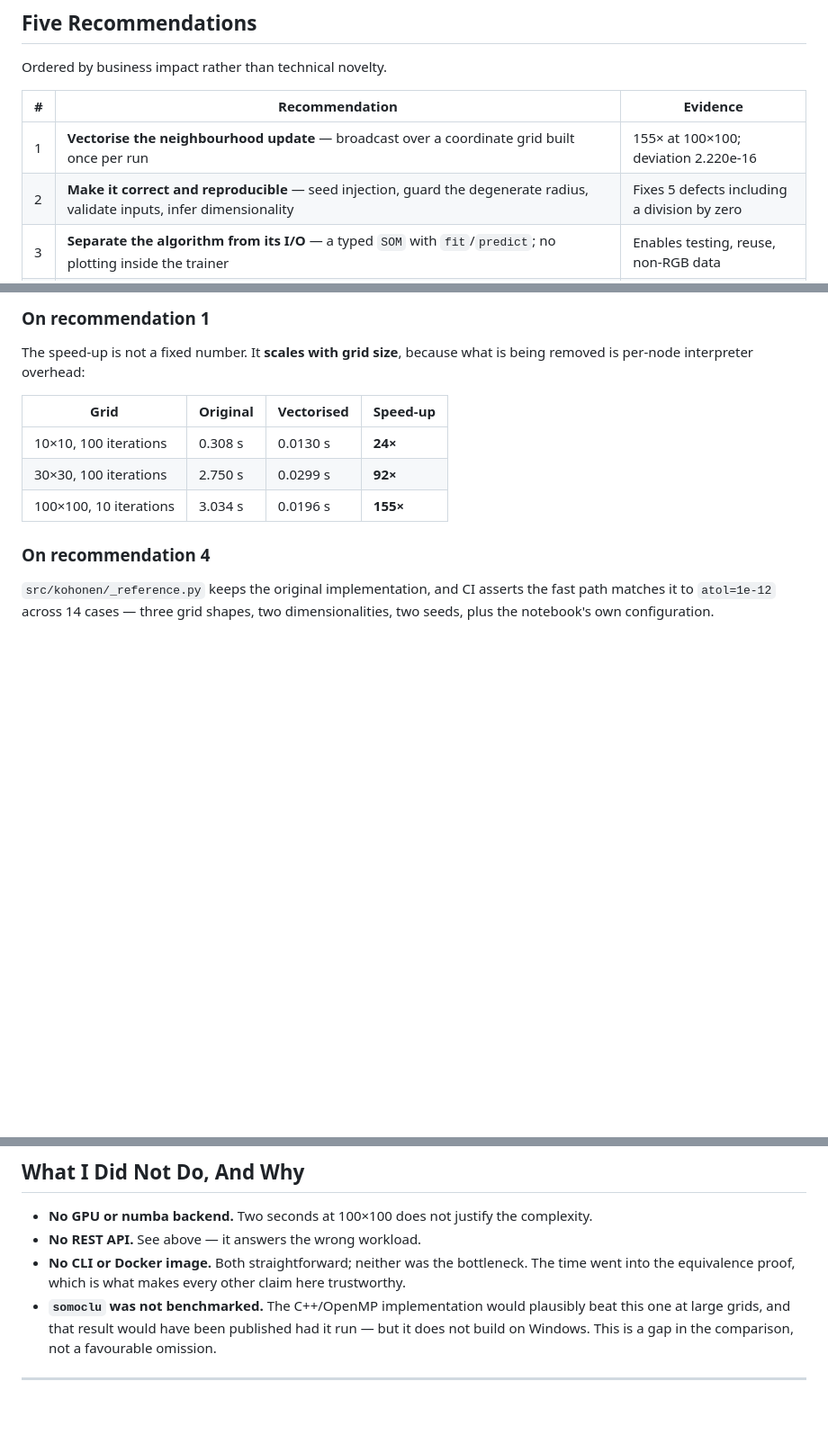
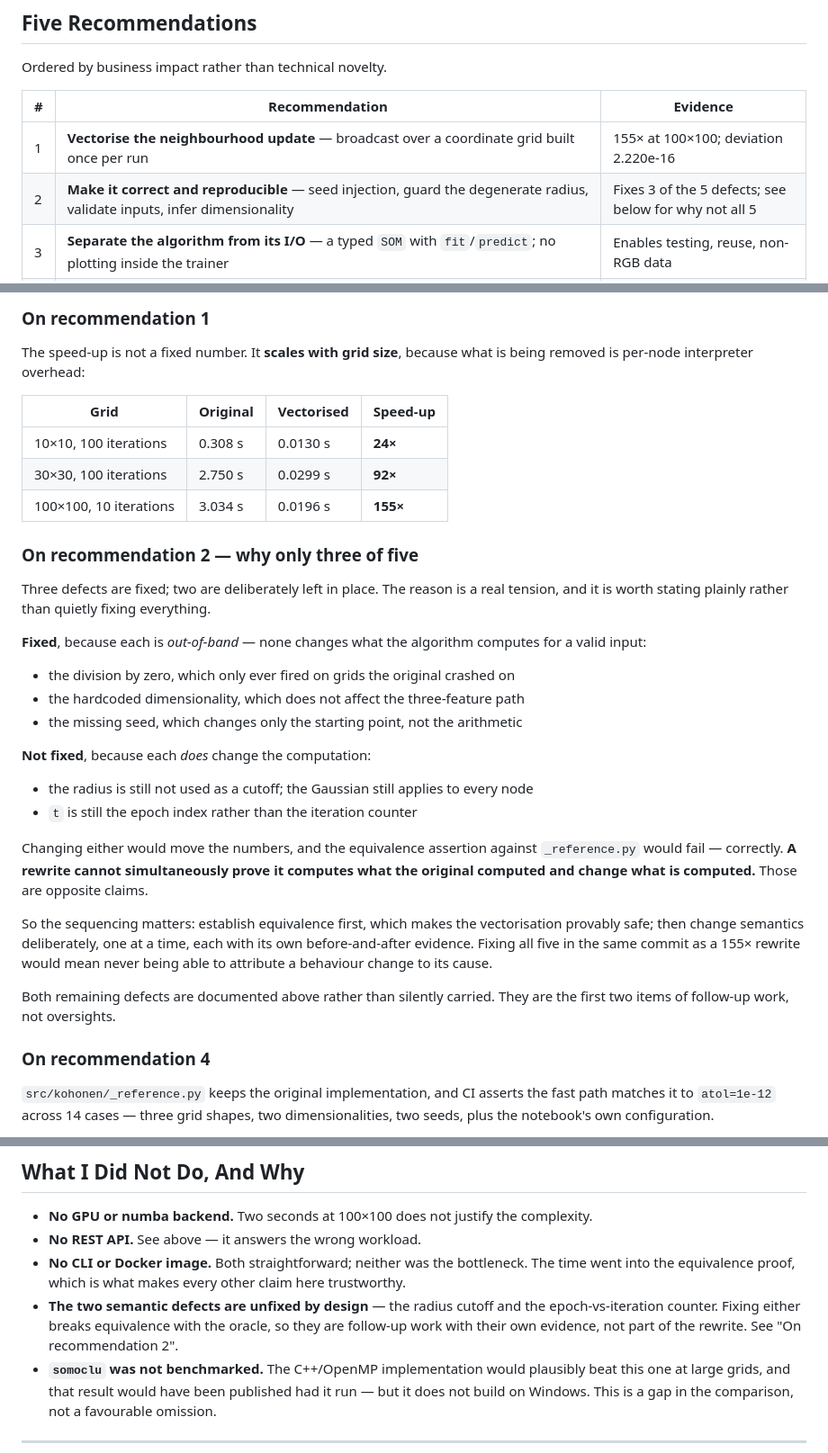
Before and after one commit to wangbenya/kohonen-som, a Markdown page: docs/REVIEW.md, 3 parts joined by grey strips. Shown at 90% size. Drawn GitHub-style; blank space fills up the shorter version.

Commit message:
Correct an overclaim: 3 of 5 defects fixed, not 5
The recommendation table said 'Fixes 5 defects' while the implementation fixes
three. The two left in place -- the unused radius cutoff and the
epoch-vs-iteration counter -- both change what the algorithm computes, so
fixing either would break the equivalence assertion against _reference.py.

A rewrite cannot simultaneously prove it computes what the original computed
and change what is computed. Those are opposite claims, and the sequencing
follows from that: establish equivalence first so the vectorisation is provably
safe, then change semantics deliberately, one at a time, each with its own
evidence.

Adds a section explaining the tension and lists both defects under 'What I Did
Not Do, And Why' so they are visibly deferred rather than quietly carried.

Co-Authored-By: Claude Opus 5 <noreply@anthropic.com>

```diff
--- a/docs/REVIEW.md
+++ b/docs/REVIEW.md
@@ -87,7 +87,7 @@ Ordered by business impact rather than technical novelty.
 | # | Recommendation | Evidence |
 |---|---|---|
 | 1 | **Vectorise the neighbourhood update** — broadcast over a coordinate grid built once per run | 155× at 100×100; deviation 2.220e-16 |
-| 2 | **Make it correct and reproducible** — seed injection, guard the degenerate radius, validate inputs, infer dimensionality | Fixes 5 defects including a division by zero |
+| 2 | **Make it correct and reproducible** — seed injection, guard the degenerate radius, validate inputs, infer dimensionality | Fixes 3 of the 5 defects; see below for why not all 5 |
 | 3 | **Separate the algorithm from its I/O** — a typed `SOM` with `fit`/`predict`; no plotting inside the trainer | Enables testing, reuse, non-RGB data |
 | 4 | **Test it like it ships** — keep the original as an executable oracle | 52 tests, 100% coverage, CI on 3.10–3.14 |
 | 5 | **Don't reinvent the wheel — but know when the wheel is wrong** — benchmark against MiniSom, adopt scikit-learn's conventions without the dependency | See below |
@@ -102,6 +102,36 @@ removed is per-node interpreter overhead:
 | 10×10, 100 iterations | 0.308 s | 0.0130 s | **24×** |
 | 30×30, 100 iterations | 2.750 s | 0.0299 s | **92×** |
 | 100×100, 10 iterations | 3.034 s | 0.0196 s | **155×** |
+
+### On recommendation 2 — why only three of five
+
+Three defects are fixed; two are deliberately left in place. The reason is a real
+tension, and it is worth stating plainly rather than quietly fixing everything.
+
+**Fixed**, because each is *out-of-band* — none changes what the algorithm computes for
+a valid input:
+
+- the division by zero, which only ever fired on grids the original crashed on
+- the hardcoded dimensionality, which does not affect the three-feature path
+- the missing seed, which changes only the starting point, not the arithmetic
+
+**Not fixed**, because each *does* change the computation:
+
+- the radius is still not used as a cutoff; the Gaussian still applies to every node
+- `t` is still the epoch index rather than the iteration counter
+
+Changing either would move the numbers, and the equivalence assertion against
+`_reference.py` would fail — correctly. **A rewrite cannot simultaneously prove it
+computes what the original computed and change what is computed.** Those are opposite
+claims.
+
+So the sequencing matters: establish equivalence first, which makes the vectorisation
+provably safe; then change semantics deliberately, one at a time, each with its own
+before-and-after evidence. Fixing all five in the same commit as a 155× rewrite would
+mean never being able to attribute a behaviour change to its cause.
+
+Both remaining defects are documented above rather than silently carried. They are the
+first two items of follow-up work, not oversights.
 
 ### On recommendation 4
 
@@ -178,6 +208,7 @@ hardware.
 - **No CLI or Docker image.** Both straightforward; neither was the bottleneck. The time
   went into the equivalence proof, which is what makes every other claim here
   trustworthy.
+- **The two semantic defects are unfixed by design** — the radius cutoff and the epoch-vs-iteration counter. Fixing either breaks equivalence with the oracle, so they are follow-up work with their own evidence, not part of the rewrite. See "On recommendation 2".
 - **`somoclu` was not benchmarked.** The C++/OpenMP implementation would plausibly beat
   this one at large grids, and that result would have been published had it run — but it
   does not build on Windows. This is a gap in the comparison, not a favourable omission.
```
